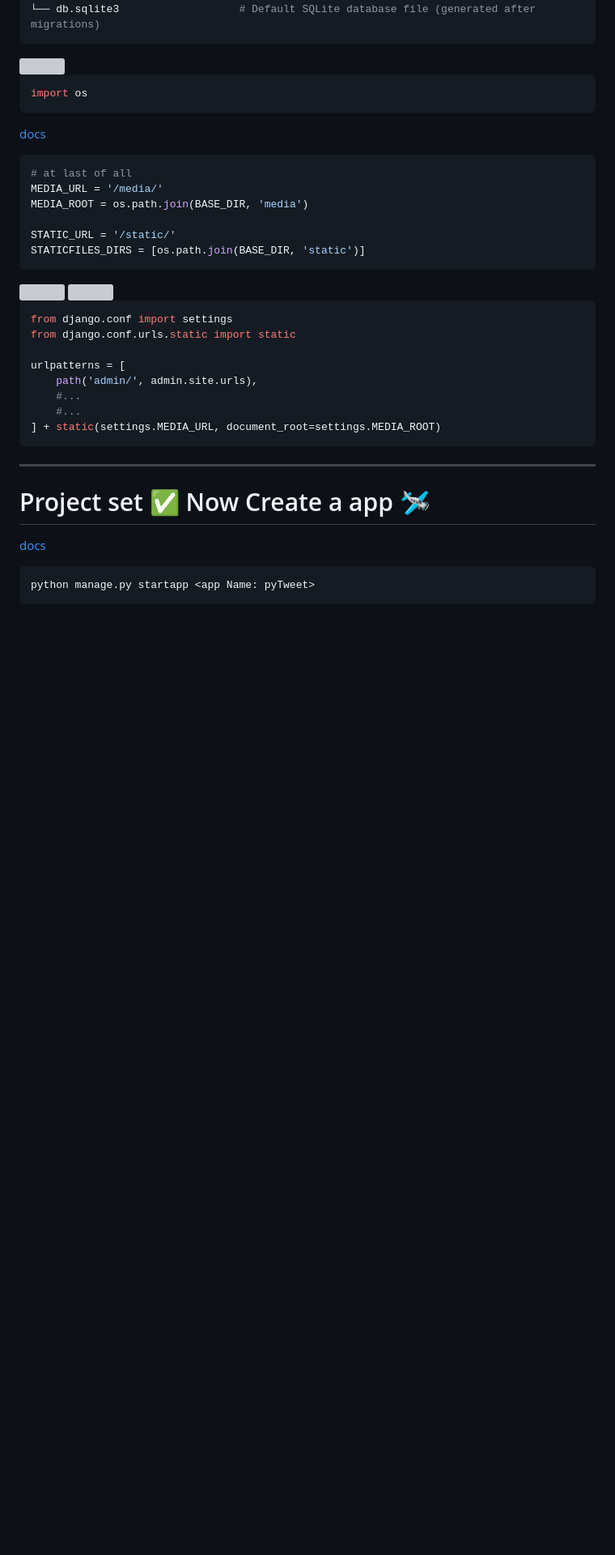
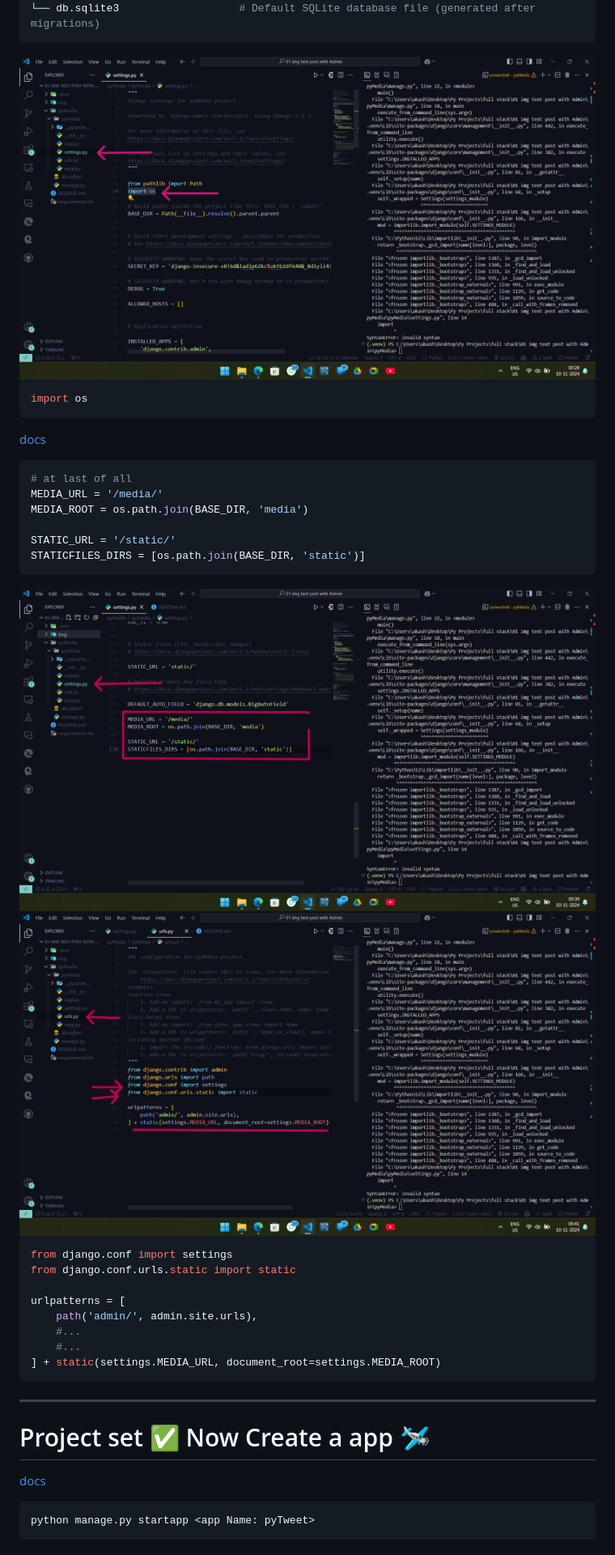
Before and after one commit to akashdip2001/pyTweet, a Markdown page: README.md, the part around one of its changes. Shown at 81% size. Rendered like a GitHub page; blank space fills up the shorter version; grey boxes are pictures that could not be loaded.

````diff
--- a/README.md
+++ b/README.md
@@ -71,7 +71,7 @@ C:\Users\akash\Desktop\Py Projects\full stack\01 img text post with Admin\
 └── db.sqlite3                   # Default SQLite database file (generated after migrations)
 ```
 
-<img src="img/06">
+<img src="img/06.png">
 
 ```python
 import os
@@ -88,8 +88,8 @@ STATIC_URL = '/static/'
 STATICFILES_DIRS = [os.path.join(BASE_DIR, 'static')]
 ```
 
-<img src="img/07">
-<img src="img/08">
+<img src="img/07.png">
+<img src="img/08.png">
 
 ```python
 from django.conf import settings
````
Also changed, not shown: other parts of README.md (+6 -6 lines).
